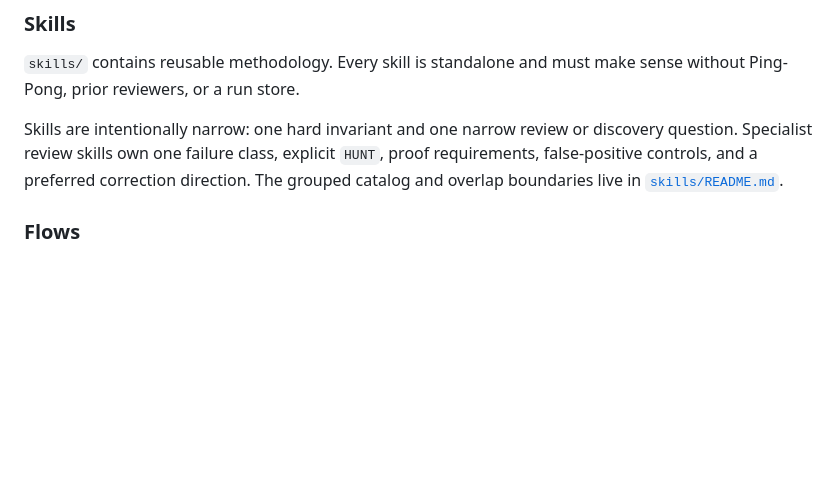
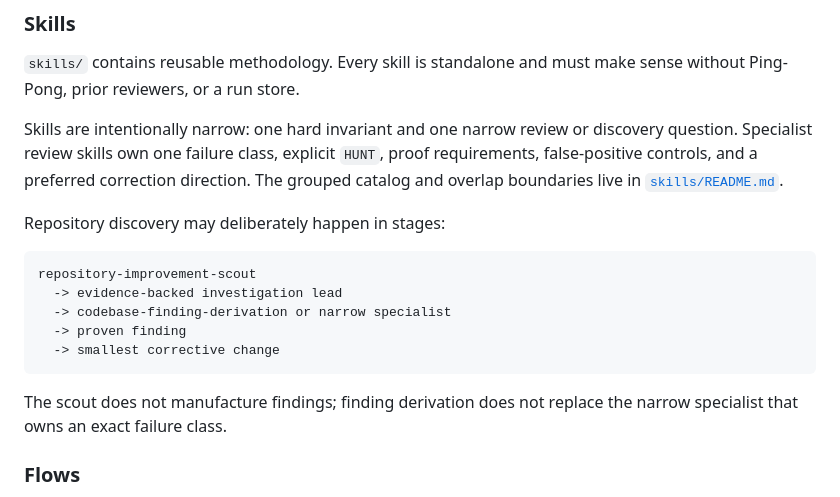
Before and after one commit to Hugloss/agentsCookbook, a Markdown page: docs/architecture.md, the part around the change. GitHub-like rendering; blank space fills up the shorter version.

Commit message:
Document repository discovery chain

````diff
--- a/docs/architecture.md
+++ b/docs/architecture.md
@@ -15,6 +15,18 @@ Reviewer agents are deny-by-default. They keep normal project read-only authorit
 `skills/` contains reusable methodology. Every skill is standalone and must make sense without Ping-Pong, prior reviewers, or a run store.
 
 Skills are intentionally narrow: one hard invariant and one narrow review or discovery question. Specialist review skills own one failure class, explicit `HUNT`, proof requirements, false-positive controls, and a preferred correction direction. The grouped catalog and overlap boundaries live in [`skills/README.md`](../skills/README.md).
+
+Repository discovery may deliberately happen in stages:
+
+```text
+repository-improvement-scout
+  -> evidence-backed investigation lead
+  -> codebase-finding-derivation or narrow specialist
+  -> proven finding
+  -> smallest corrective change
+```
+
+The scout does not manufacture findings; finding derivation does not replace the narrow specialist that owns an exact failure class.
 
 ### Flows
 
````
